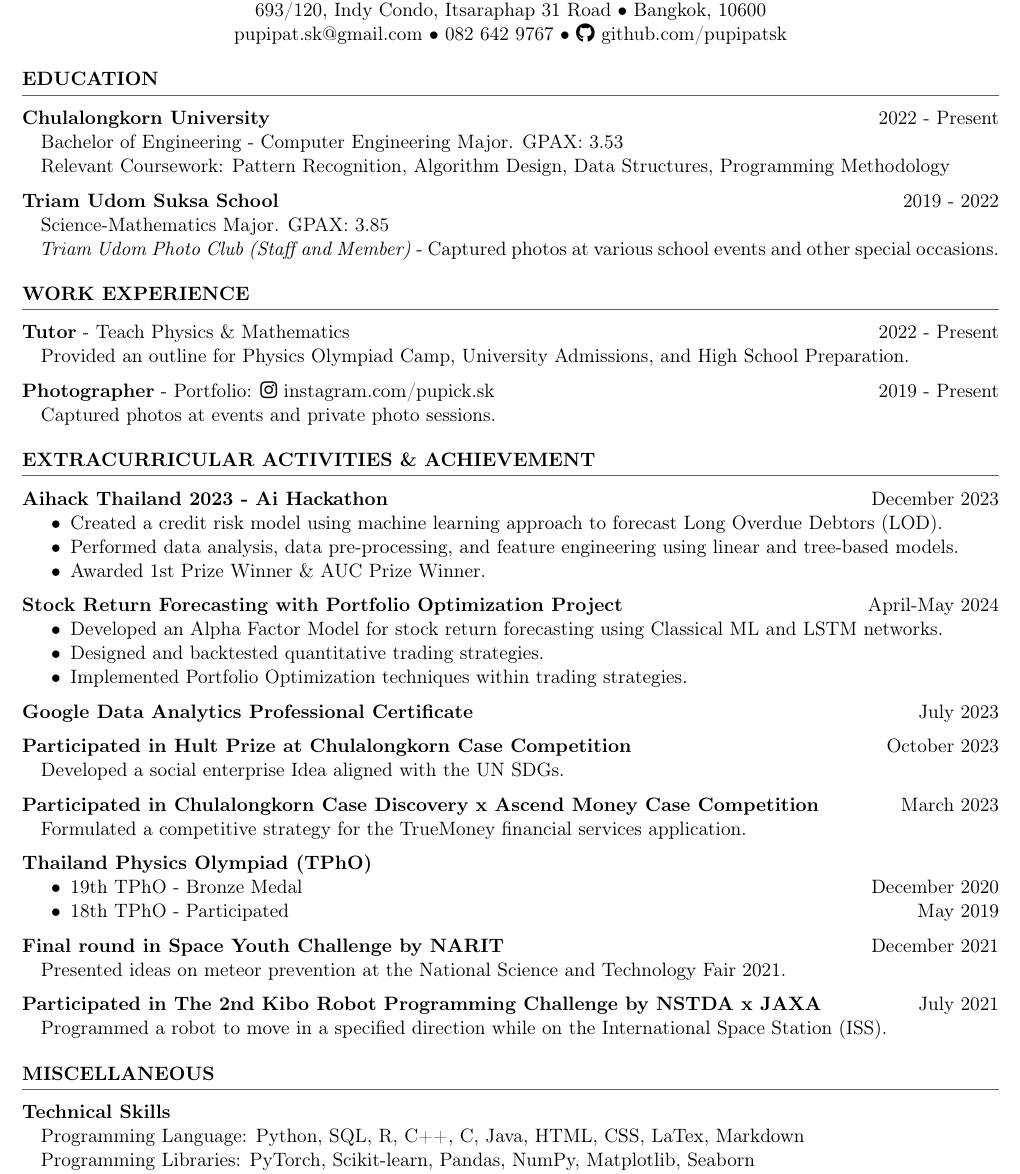
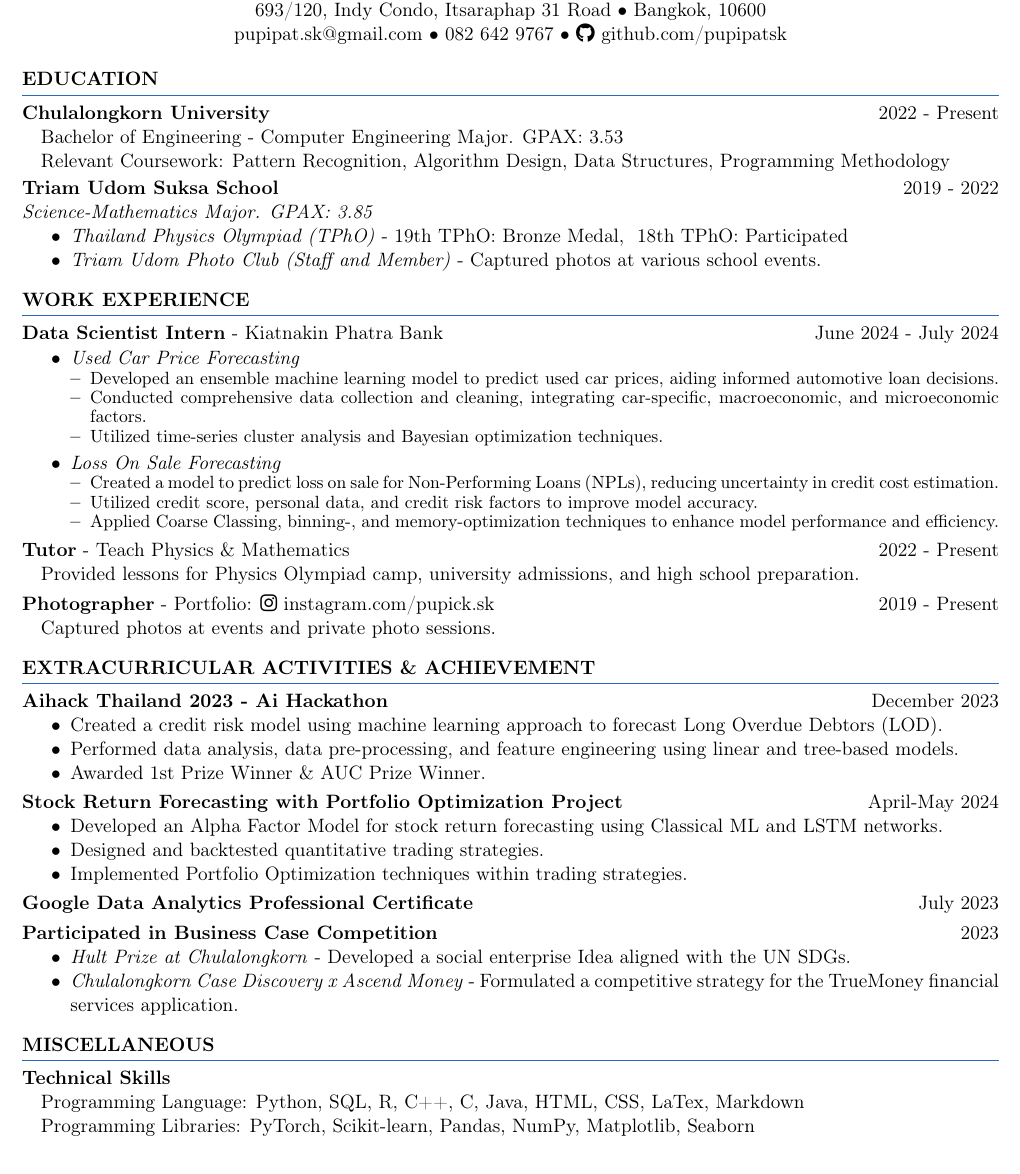
Before and after one commit to pupipatsk/Resume, a LaTeX document (main.tex): part of the page, cut so that both start at the same text. Compiled offline with pdfLaTeX.

Commit message:
2024-07-14

```diff
--- a/main.tex
+++ b/main.tex
@@ -22,38 +22,65 @@
 \textbf{EDUCATION}
 \vspace{5pt}
 {\color{NavyBlue}\hrule}
-\vspace{9pt}
+\vspace{6pt}
+
 \textbf{Chulalongkorn University} \hfill 2022 - Present
 
 \hspace*{7pt} Bachelor of Engineering - Computer Engineering Major. GPAX: 3.53\\
 \hspace*{7pt} Relevant Coursework: Pattern Recognition, Algorithm Design, Data Structures, Programming Methodology
 
-\vspace{6pt}
+\vspace{2pt}
 
 \textbf{Triam Udom Suksa School} \hfill 2019 - 2022\\
-\hspace*{7pt} Science-Mathematics Major. GPAX: 3.85\\
-\hspace*{7pt} \textit{Triam Udom Photo Club (Staff and Member)} - Captured photos at various school events and other special occasions.
+\textit{Science-Mathematics Major. GPAX: 3.85}
 
-\vspace{12pt}
+\begin{itemize}[noitemsep, topsep=0pt, partopsep=0pt, parsep=0pt]
+    \item \textit{Thailand Physics Olympiad (TPhO)} - 19th TPhO: Bronze Medal, \ 18th TPhO: Participated
+    \item \textit{Triam Udom Photo Club (Staff and Member)} - Captured photos at various school events.
+\end{itemize}
+
+\vspace{9pt}
 % -------------------------------------------------- Work Experience --- %
 \textbf{WORK EXPERIENCE}
 \vspace{5pt}
 {\color{NavyBlue}\hrule}
-\vspace{9pt}
+\vspace{6pt}
+
+\textbf{Data Scientist Intern} - Kiatnakin Phatra Bank \hfill June 2024 - July 2024
+
+\begin{itemize}[topsep=0pt, parsep=0pt]
+    \item \textit{Used Car Price Forecasting}
+    {\fontsize{10pt}{11pt}\selectfont
+    \begin{itemize}[noitemsep, topsep=0pt, partopsep=0pt, parsep=0pt, leftmargin=*]
+        \item Developed an ensemble machine learning model to predict used car prices, aiding informed automotive loan decisions.
+        \item Conducted comprehensive data collection and cleaning, integrating car-specific, macroeconomic, and microeconomic factors.
+        \item Utilized time-series cluster analysis and Bayesian optimization techniques.
+    \end{itemize}
+    }
+    \item \textit{Loss On Sale Forecasting}
+    {\fontsize{10pt}{11pt}\selectfont
+    \begin{itemize}[noitemsep, topsep=0pt, partopsep=0pt, parsep=0pt, leftmargin=*]
+        \item Created a model to predict loss on sale for Non-Performing Loans (NPLs), reducing uncertainty in credit cost estimation.
+        \item Utilized credit score, personal data, and credit risk factors to improve model accuracy.
+        \item Applied Coarse Classing, binning-, and memory-optimization techniques to enhance model performance and efficiency.
+    \end{itemize}
+    }
+\end{itemize}
+
 \textbf{Tutor} - Teach Physics \& Mathematics \hfill 2022 - Present\\
-\hspace*{7pt} Provided an outline for Physics Olympiad Camp, University Admissions, and High School Preparation.
+\hspace*{7pt} Provided lessons for Physics Olympiad camp, university admissions, and high school preparation.
 
-\vspace{6pt}
+\vspace{3pt}
 
 \textbf{Photographer} - Portfolio: \faInstagram\ \href{https://www.instagram.com/pupick.sk}{instagram.com/pupick.sk} \hfill 2019 - Present\\
 \hspace*{7pt} Captured photos at events and private photo sessions.
 
-\vspace{12pt}
+\vspace{9pt}
 % -------------------------------------------------- Extracurricular Activities & Achievements --- %
 \textbf{EXTRACURRICULAR ACTIVITIES \& ACHIEVEMENT}
 \vspace{5pt}
 {\color{NavyBlue}\hrule}
-\vspace{9pt}
+\vspace{6pt}
 
 \textbf{Aihack Thailand 2023 - Ai Hackathon} \hfill December 2023
 \begin{itemize}[noitemsep, topsep=0pt, partopsep=0pt, parsep=0pt]
@@ -62,7 +89,7 @@
     \item Awarded 1st Prize Winner \& AUC Prize Winner.
 \end{itemize}
 
-\vspace{6pt}
+\vspace{3pt}
 
 \textbf{Stock Return Forecasting with Portfolio Optimization Project} \hfill April-May 2024
 \begin{itemize}[noitemsep, topsep=0pt, partopsep=0pt, parsep=0pt]
@@ -71,45 +98,34 @@
     \item Implemented Portfolio Optimization techniques within trading strategies.
 \end{itemize}
 
-\vspace{6pt}
+\vspace{3pt}
 
 \textbf{Google Data Analytics Professional Certificate} \hfill July 2023
 
-\vspace{6pt}
+\vspace{3pt}
 
-\textbf{Participated in Hult Prize at Chulalongkorn Case Competition} \hfill October 2023\\
-\hspace*{7pt} Developed a social enterprise Idea aligned with the UN SDGs.
-
-\vspace{6pt}
-
-\textbf{Participated in Chulalongkorn Case Discovery x Ascend Money Case Competition} \hfill March 2023
-\hspace*{7pt} Formulated a competitive strategy for the TrueMoney financial services application.
-
-\vspace{6pt}
-
-\textbf{Thailand Physics Olympiad (TPhO)}
+\textbf{Participated in Business Case Competition} \hfill 2023
 \begin{itemize}[noitemsep, topsep=0pt, partopsep=0pt, parsep=0pt]
-    \item 19th TPhO - Bronze Medal \hfill December 2020
-    \item 18th TPhO - Participated \hfill May 2019
+    \item \textit{Hult Prize at Chulalongkorn} - Developed a social enterprise Idea aligned with the UN SDGs.
+    \item \textit{Chulalongkorn Case Discovery x Ascend Money} - Formulated a competitive strategy for the TrueMoney financial services application.
 \end{itemize}
 
+% \vspace{6pt}
 
-\vspace{6pt}
+% \textbf{Final round in Space Youth Challenge by NARIT} \hfill December 2021\\
+% \hspace*{7pt} Presented ideas on meteor prevention at the National Science and Technology Fair 2021.
 
-\textbf{Final round in Space Youth Challenge by NARIT} \hfill December 2021\\
-\hspace*{7pt} Presented ideas on meteor prevention at the National Science and Technology Fair 2021.
+% \vspace{6pt}
 
-\vspace{6pt}
+% \textbf{Participated in The 2nd Kibo Robot Programming Challenge by NSTDA x JAXA} \hfill July 2021\\
+% \hspace*{7pt} Programmed a robot to move in a specified direction while on the International Space Station (ISS).
 
-\textbf{Participated in The 2nd Kibo Robot Programming Challenge by NSTDA x JAXA} \hfill July 2021\\
-\hspace*{7pt} Programmed a robot to move in a specified direction while on the International Space Station (ISS).
-
-\vspace{12pt}
+\vspace{9pt}
 % -------------------------------------------------- Miscellaneous --- %
 \textbf{MISCELLANEOUS}
 \vspace{5pt}
 {\color{NavyBlue}\hrule}
-\vspace{9pt}
+\vspace{6pt}
 
 \textbf{Technical Skills}\\
 \hspace*{7pt} Programming Language: Python, SQL, R, C++, C, Java, HTML, CSS, LaTex, Markdown\\
```
Also changed, not shown: main.pdf.
